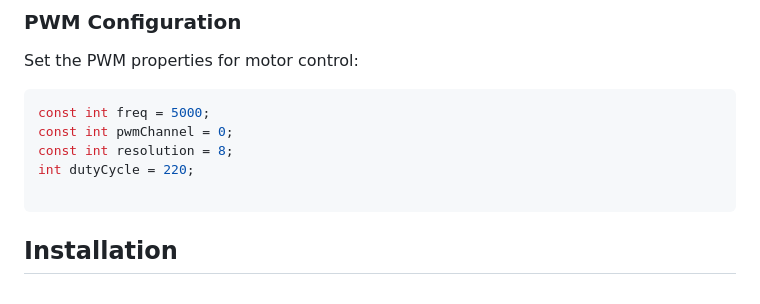
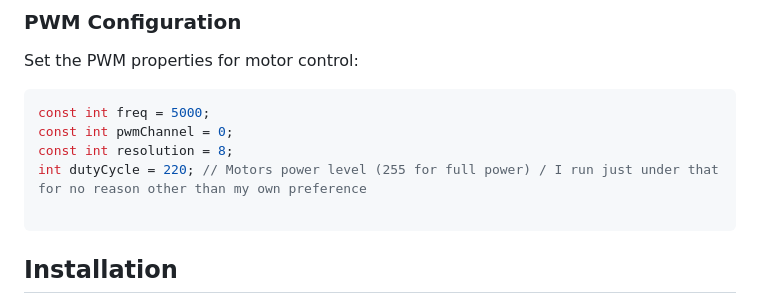
Before and after one commit to t0nyz0/Bambu-Poop-Conveyor-ESP32, a Markdown page: README.md, the part around the change. GitHub-like rendering.

Commit message:
Update README.md
Updating information on Motor power

````diff
--- a/README.md
+++ b/README.md
@@ -95,7 +95,7 @@ Set the PWM properties for motor control:
 const int freq = 5000;
 const int pwmChannel = 0;
 const int resolution = 8;
-int dutyCycle = 220;
+int dutyCycle = 220; // Motors power level (255 for full power) / I run just under that for no reason other than my own preference
 
 ```
 
````
